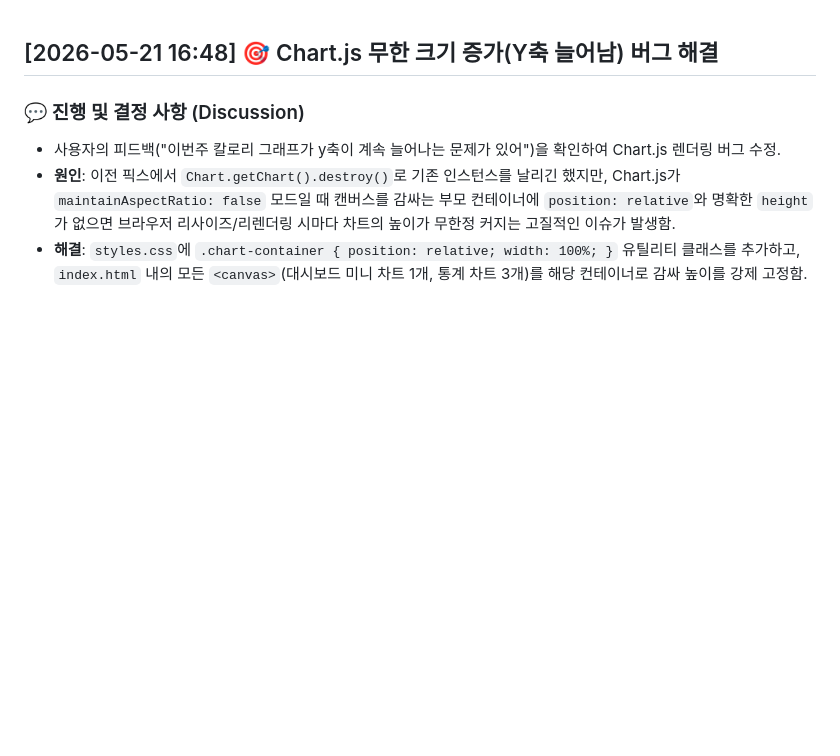
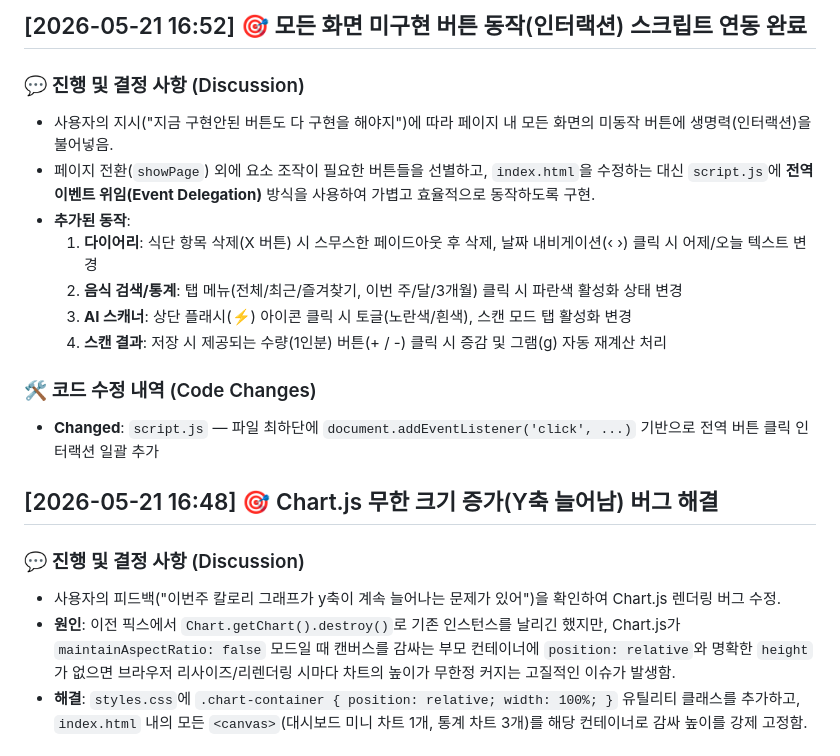
Before and after one commit to donguk77/my-nutriscan, a Markdown page: docs/history.md, the part around the change. Drawn GitHub-style; blank space fills up the shorter version.

Commit message:
docs: update history for interactive buttons

```diff
--- a/docs/history.md
+++ b/docs/history.md
@@ -1,3 +1,16 @@
+## [2026-05-21 16:52] 🎯 모든 화면 미구현 버튼 동작(인터랙션) 스크립트 연동 완료
+### 💬 진행 및 결정 사항 (Discussion)
+- 사용자의 지시("지금 구현안된 버튼도 다 구현을 해야지")에 따라 페이지 내 모든 화면의 미동작 버튼에 생명력(인터랙션)을 불어넣음.
+- 페이지 전환(`showPage`) 외에 요소 조작이 필요한 버튼들을 선별하고, `index.html`을 수정하는 대신 `script.js`에 **전역 이벤트 위임(Event Delegation)** 방식을 사용하여 가볍고 효율적으로 동작하도록 구현.
+- **추가된 동작**:
+  1. **다이어리**: 식단 항목 삭제(X 버튼) 시 스무스한 페이드아웃 후 삭제, 날짜 내비게이션(‹ ›) 클릭 시 어제/오늘 텍스트 변경
+  2. **음식 검색/통계**: 탭 메뉴(전체/최근/즐겨찾기, 이번 주/달/3개월) 클릭 시 파란색 활성화 상태 변경
+  3. **AI 스캐너**: 상단 플래시(⚡) 아이콘 클릭 시 토글(노란색/흰색), 스캔 모드 탭 활성화 변경
+  4. **스캔 결과**: 저장 시 제공되는 수량(1인분) 버튼(+ / -) 클릭 시 증감 및 그램(g) 자동 재계산 처리
+
+### 🛠️ 코드 수정 내역 (Code Changes)
+- **Changed**: `script.js` — 파일 최하단에 `document.addEventListener('click', ...)` 기반으로 전역 버튼 클릭 인터랙션 일괄 추가
+
 ## [2026-05-21 16:48] 🎯 Chart.js 무한 크기 증가(Y축 늘어남) 버그 해결
 ### 💬 진행 및 결정 사항 (Discussion)
 - 사용자의 피드백("이번주 칼로리 그래프가 y축이 계속 늘어나는 문제가 있어")을 확인하여 Chart.js 렌더링 버그 수정.
```
